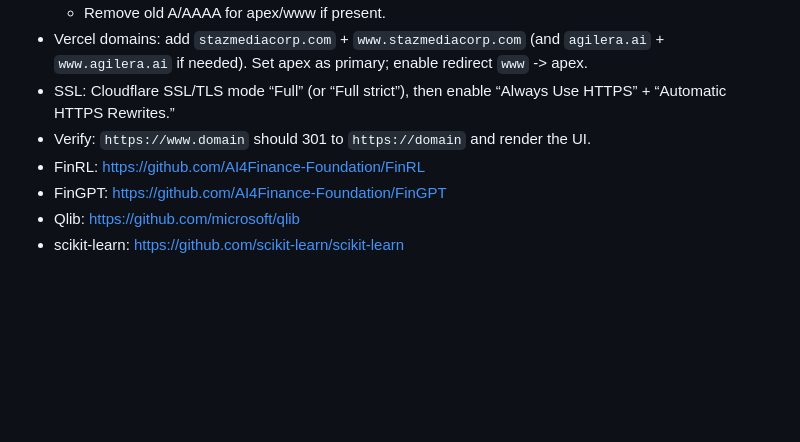
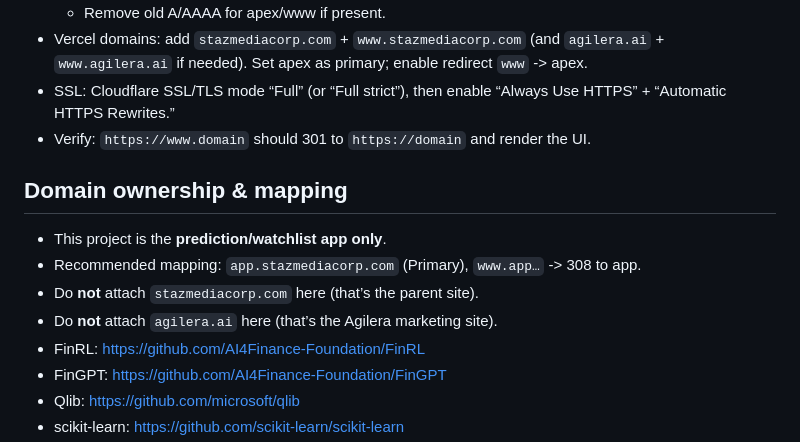
Before and after one commit to dropped95si/DDL-420-69, a Markdown page: README.md, the part around the change. GitHub-like rendering; blank space fills up the shorter version.

Commit message:
docs: clarify domain mapping for app

```diff
--- a/README.md
+++ b/README.md
@@ -66,6 +66,12 @@ This repo can integrate with open-source research stacks, but they are optional
 - Vercel domains: add `stazmediacorp.com` + `www.stazmediacorp.com` (and `agilera.ai` + `www.agilera.ai` if needed). Set apex as primary; enable redirect `www` -> apex.
 - SSL: Cloudflare SSL/TLS mode “Full” (or “Full strict”), then enable “Always Use HTTPS” + “Automatic HTTPS Rewrites.”
 - Verify: `https://www.domain` should 301 to `https://domain` and render the UI.
+
+## Domain ownership & mapping
+- This project is the **prediction/watchlist app only**.
+- Recommended mapping: `app.stazmediacorp.com` (Primary), `www.app…` -> 308 to app.
+- Do **not** attach `stazmediacorp.com` here (that’s the parent site).
+- Do **not** attach `agilera.ai` here (that’s the Agilera marketing site).
 - FinRL: https://github.com/AI4Finance-Foundation/FinRL
 - FinGPT: https://github.com/AI4Finance-Foundation/FinGPT
 - Qlib: https://github.com/microsoft/qlib
```
